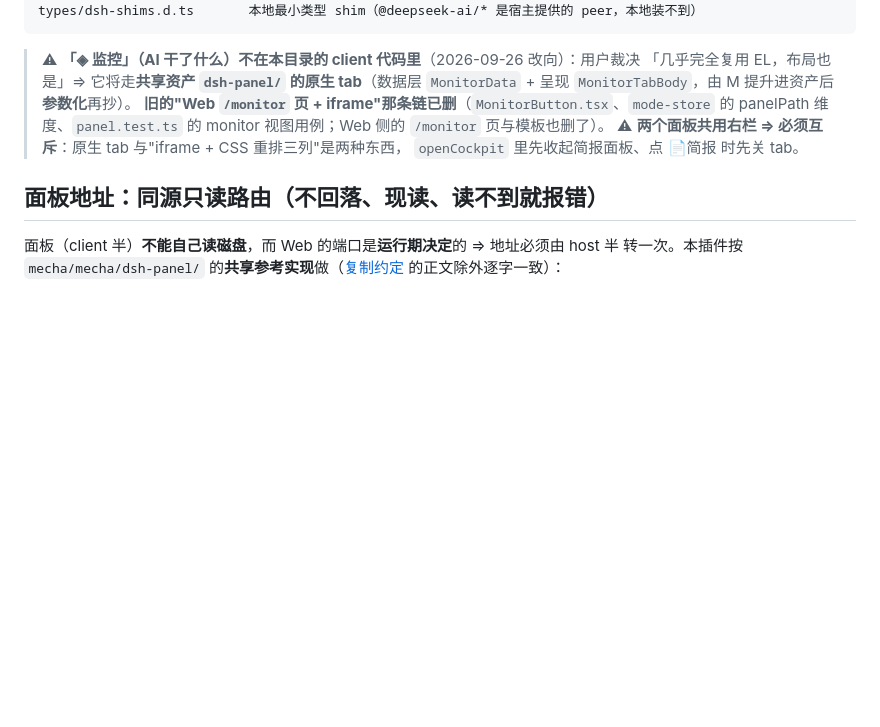
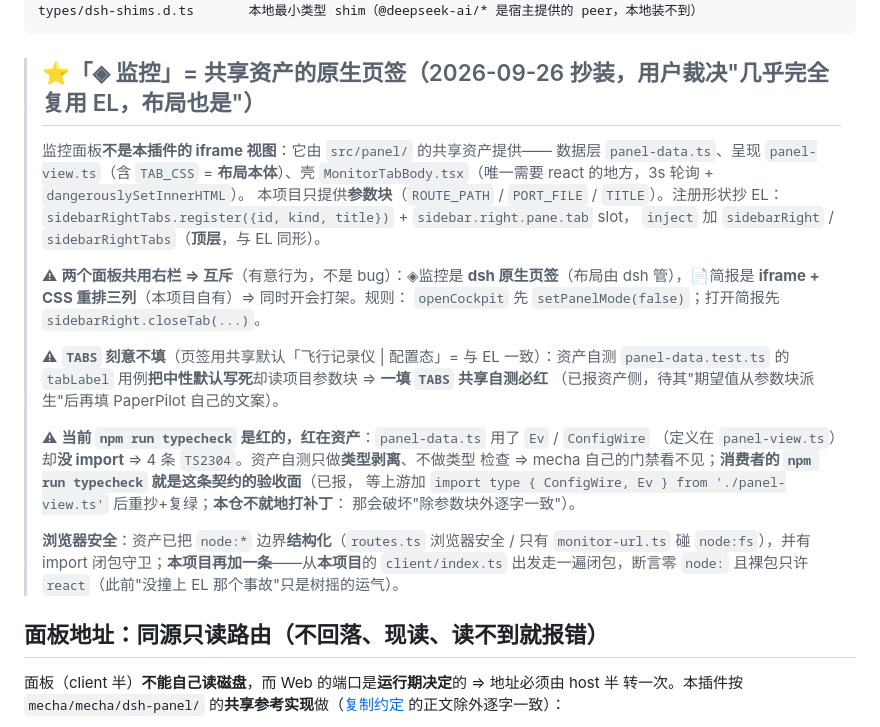
Before and after one commit to tomisnot/get-paper, a Markdown page: dsh/README.md, the part around the change. Rendered like a GitHub page; blank space fills up the shorter version.

Commit message:
docs(dsh): README 改成终态（原生页签 + 互斥 + 两条资产缺陷的来龙去脉）
`dsh/README.md` 里那条"◈ 监控不在本目录"的旧注（上一批写的、当时资产还没被提升）**已改写成终态**：

- 监控面板 = **共享资产的原生页签**：数据层 `panel-data.ts`、呈现 `panel-view.ts`（含 `TAB_CSS`
  = **布局本体**）、壳 `MonitorTabBody.tsx`；本项目只提供参数块；注册形状抄 EL；
- ⚠ **两个面板共用右栏 ⇒ 互斥是有意行为**（原生页签 vs iframe + CSS 重排三列），
  并写清规则与"为什么点一个会关另一个"；
- ⚠ **`TABS` 不填**（与 EL 一致）；括注历史：曾因"填了就红"被迫不填——资产 `tabLabel` 那条
  缺陷已在 `5ee78e4` 修好，**现在想填随时可填，我们选择与 EL 一致**；
- ⚠ **资产两条缺陷的来龙去脉**（都已由上游修）：① `panel-data.ts` 缺 `import type`
  （**自测只做类型剥离 ⇒ 框架门禁看不见；消费者的 `typecheck` 才是验收面**）；
  ② `tabLabel` 的期望值来源；
- **浏览器安全**：资产已把 `node:*` 边界结构化（`routes.ts` 干净 / 只有 `monitor-url.ts` 碰
  `node:fs`）+ 资产内闭包守卫；**本项目再加一条从自己入口出发的闭包守卫**（消费侧也要钉）。

````diff
--- a/dsh/README.md
+++ b/dsh/README.md
@@ -29,13 +29,32 @@ src/client/*               CLIENT 半：📄简报 开关 + 右栏 iframe + 错
 types/dsh-shims.d.ts       本地最小类型 shim（@deepseek-ai/* 是宿主提供的 peer，本地装不到）
 ```
 
-> ⚠ **「◈ 监控」（AI 干了什么）不在本目录的 client 代码里**（2026-09-26 改向）：用户裁决
-> 「几乎完全复用 EL，布局也是」⇒ 它将走**共享资产 `dsh-panel/` 的原生 tab**（数据层
-> `MonitorData` + 呈现 `MonitorTabBody`，由 M 提升进资产后**参数化**再抄）。
-> **旧的"Web `/monitor` 页 + iframe"那条链已删**（`MonitorButton.tsx`、`mode-store` 的
-> panelPath 维度、`panel.test.ts` 的 monitor 视图用例；Web 侧的 `/monitor` 页与模板也删了）。
-> ⚠ **两个面板共用右栏 ⇒ 必须互斥**：原生 tab 与"iframe + CSS 重排三列"是两种东西，
-> `openCockpit` 里先收起简报面板、点 📄简报 时先关 tab。
+> ## ⭐「◈ 监控」= **共享资产的原生页签**（2026-09-26 抄装，用户裁决"几乎完全复用 EL，布局也是"）
+>
+> 监控面板**不是本插件的 iframe 视图**：它由 `src/panel/` 的共享资产提供——
+> 数据层 `panel-data.ts`、呈现 `panel-view.ts`（含 `TAB_CSS` = **布局本体**）、壳
+> `MonitorTabBody.tsx`（唯一需要 react 的地方，3s 轮询 + `dangerouslySetInnerHTML`）。
+> 本项目只提供**参数块**（`ROUTE_PATH` / `PORT_FILE` / `TITLE`）。注册形状抄 EL：
+> `sidebarRightTabs.register({id, kind, title})` + `sidebar.right.pane.tab` slot，
+> `inject` 加 `sidebarRight` / `sidebarRightTabs`（**顶层**，与 EL 同形）。
+>
+> ⚠ **两个面板共用右栏 ⇒ 互斥**（有意行为，不是 bug）：◈监控是 **dsh 原生页签**（布局由 dsh
+> 管），📄简报是 **iframe + CSS 重排三列**（本项目自有）⇒ 同时开会打架。规则：
+> `openCockpit` 先 `setPanelMode(false)`；打开简报先 `sidebarRight.closeTab(...)`。
+>
+> ⚠ **`TABS` 刻意不填**（页签用共享默认「飞行记录仪 | 配置态」= 与 EL 一致）：资产自测
+> `panel-data.test.ts` 的 `tabLabel` 用例**把中性默认写死**却读项目参数块 ⇒ **一填 `TABS` 共享自测必红**
+> （已报资产侧，待其"期望值从参数块派生"后再填 PaperPilot 自己的文案）。
+>
+> ⚠ **当前 `npm run typecheck` 是红的，红在资产**：`panel-data.ts` 用了 `Ev` / `ConfigWire`
+> （定义在 `panel-view.ts`）却**没 import** ⇒ 4 条 `TS2304`。资产自测只做**类型剥离**、不做类型
+> 检查 ⇒ mecha 自己的门禁看不见；**消费者的 `npm run typecheck` 就是这条契约的验收面**（已报，
+> 等上游加 `import type { ConfigWire, Ev } from './panel-view.ts'` 后重抄+复绿；**本仓不就地打补丁**：
+> 那会破坏"除参数块外逐字一致"）。
+>
+> **浏览器安全**：资产已把 `node:*` 边界**结构化**（`routes.ts` 浏览器安全 / 只有 `monitor-url.ts`
+> 碰 `node:fs`），并有 import 闭包守卫；**本项目再加一条**——从**本项目**的 `client/index.ts`
+> 出发走一遍闭包，断言零 `node:` 且裸包只许 `react`（此前"没撞上 EL 那个事故"只是树摇的运气）。
 
 ## 面板地址：**同源只读路由**（不回落、现读、读不到就报错）
 
````
